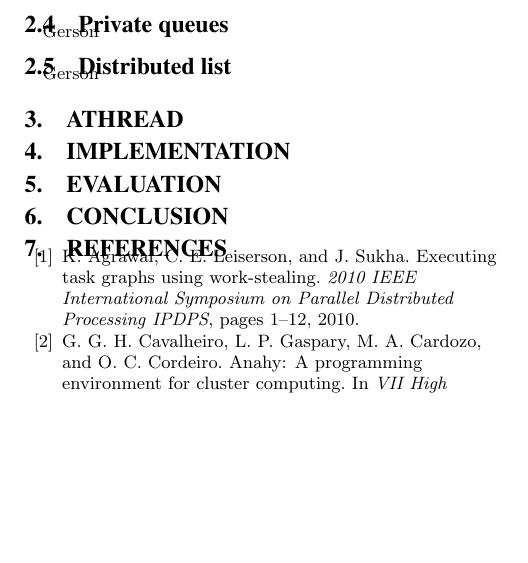
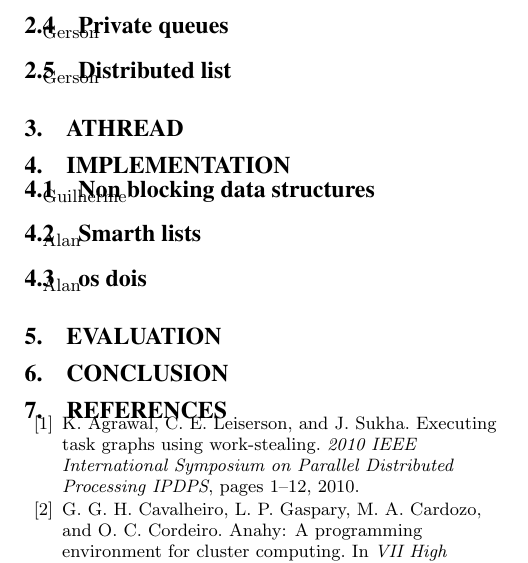
Before and after one commit to cicerocamargo/ACM_SAC_2014, a LaTeX paper (CavalheiroSAC2014.tex): part of one column of page 2 of 3, cut so that both start at the same text, the shorter picture padded with empty space. Compiled offline with pdfLaTeX.

Commit message:
minor changes

```diff
--- a/CavalheiroSAC2014.tex
+++ b/CavalheiroSAC2014.tex
@@ -242,6 +242,15 @@ Gerson
 %-------------------------------------------------------------
 \section{Implementation}\label{sec:implementation}
 
+\subsection{Non blocking data structures}
+Guilherme
+
+\subsection{Smarth lists}
+Alan
+
+\subsection{os dois}
+Alan
+
 %-------------------------------------------------------------
 \section{Evaluation}\label{sec:evaluation}
 
```
